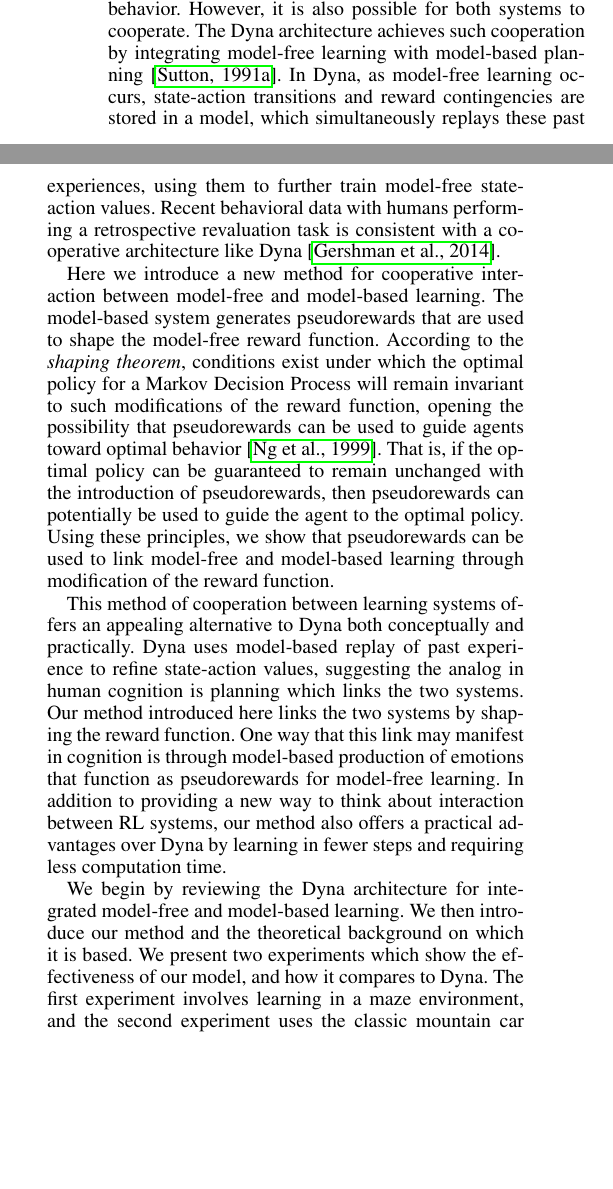
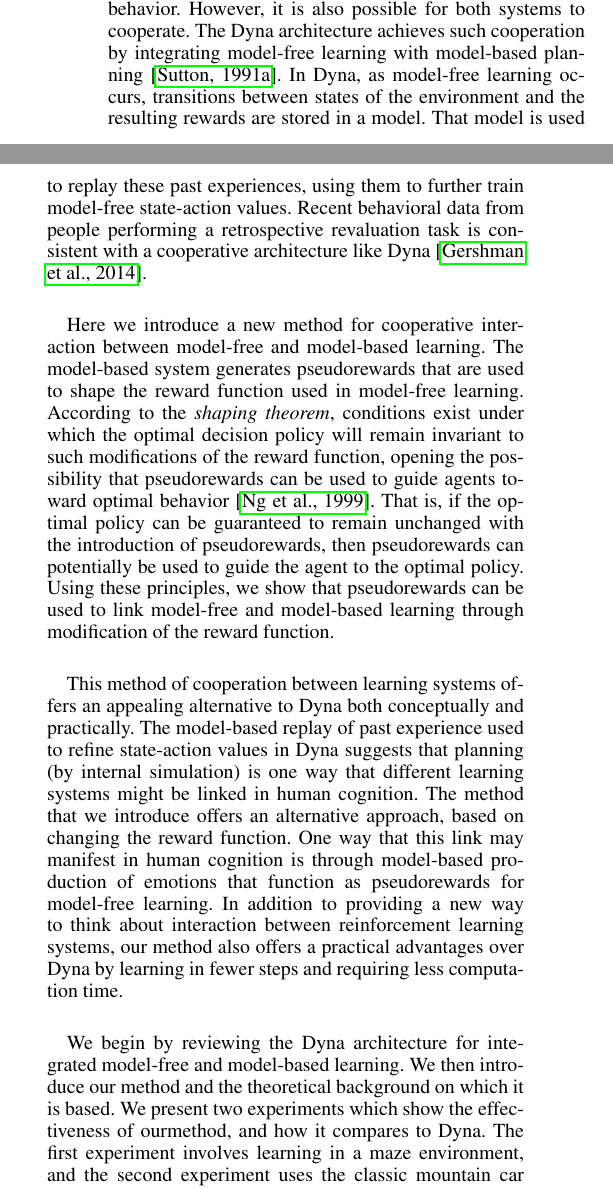
Before and after one commit to paulmkrueger1/AAAI17, a LaTeX paper (model-free-model-based-shaping.tex): two parts of the columns of page 1 of 8, joined at a grey line, cut so that both start at the same text, the shorter picture padded with empty space. Compiled offline with pdfLaTeX.

Commit message:
Edits to introduction

```diff
--- a/model-free-model-based-shaping.tex
+++ b/model-free-model-based-shaping.tex
@@ -42,11 +42,11 @@ The problem of learning from environmental rewards has been studied extensively
 
-Nowadays, while both behavioral and neural data indicate that human learning relies on both systems~\cite{daw2005uncertainty, glascher2010states, dayan2014model}, it is typically assumed that they only compete for control of behavior. However, it is also possible for both systems to cooperate. The Dyna architecture achieves such cooperation by integrating model-free learning with model-based planning~\cite{sutton1991dyna}. In Dyna, as model-free learning occurs, state-action transitions and reward contingencies are stored in a model, which simultaneously replays these past experiences, using them to further train model-free state-action values. Recent behavioral data with humans performing a retrospective revaluation task is consistent with a cooperative architecture like Dyna~\cite{gershman2014retrospective}.
+Nowadays, while both behavioral and neural data indicate that human learning relies on both systems~\cite{daw2005uncertainty, glascher2010states, dayan2014model}, it is typically assumed that they only compete for control of behavior. However, it is also possible for both systems to cooperate. The Dyna architecture achieves such cooperation by integrating model-free learning with model-based planning~\cite{sutton1991dyna}. In Dyna, as model-free learning occurs, transitions between states of the environment and the resulting rewards are stored in a model. That model is used to replay these past experiences, using them to further train model-free state-action values. Recent behavioral data from people performing a retrospective revaluation task is consistent with a cooperative architecture like Dyna~\cite{gershman2014retrospective}.
 
-Here we introduce a new method for cooperative interaction between model-free and model-based learning. The model-based system generates pseudorewards that are used to shape the model-free reward function. According to the \textit{shaping theorem}, conditions exist under which the optimal policy for a Markov Decision Process will remain invariant to such modifications of the reward function, opening the possibility that pseudorewards can be used to guide agents toward optimal behavior~\cite{ng1999policy}. That is, if the optimal policy can be guaranteed to remain unchanged with the introduction of pseudorewards, then pseudorewards can potentially be used to guide the agent to the optimal policy. Using these principles, we show that pseudorewards can be used to link model-free and model-based learning through modification of the reward function.
+Here we introduce a new method for cooperative interaction between model-free and model-based learning. The model-based system generates pseudorewards that are used to shape the reward function used in model-free learning. According to the \textit{shaping theorem}, conditions exist under which the optimal decision policy will remain invariant to such modifications of the reward function, opening the possibility that pseudorewards can be used to guide agents toward optimal behavior~\cite{ng1999policy}. That is, if the optimal policy can be guaranteed to remain unchanged with the introduction of pseudorewards, then pseudorewards can potentially be used to guide the agent to the optimal policy. Using these principles, we show that pseudorewards can be used to link model-free and model-based learning through modification of the reward function.
 
-This method of cooperation between learning systems offers an appealing alternative to Dyna both conceptually and practically. Dyna uses model-based replay of past experience to refine state-action values, suggesting the analog in human cognition is planning which links the two systems. Our method introduced here links the two systems by shaping the reward function. One way that this link may manifest in cognition is through model-based production of emotions that function as pseudorewards for model-free learning. In addition to providing a new way to think about interaction between RL systems, our method also offers a practical advantages over Dyna by learning in fewer steps and requiring less computation time.
+This method of cooperation between learning systems offers an appealing alternative to Dyna both conceptually and practically. The model-based replay of past experience used to refine state-action values in Dyna suggests that planning (by internal simulation) is one way that different learning systems might be linked in human cognition. The method that we introduce offers an alternative approach, based on changing the reward function. One way that this link may manifest in human cognition is through model-based production of emotions that function as pseudorewards for model-free learning. In addition to providing a new way to think about interaction between reinforcement learning systems, our method also offers a practical advantages over Dyna by learning in fewer steps and requiring less computation time.
 
-We begin by reviewing the Dyna architecture for integrated model-free and model-based learning. We then introduce our method and the theoretical background on which it is based. We present two experiments which show the effectiveness of our model, and how it compares to Dyna. The first experiment involves learning in a maze environment, and the second experiment uses the classic mountain car problem. We end by discussing additional variants of Dyna and our method, and consider how this integrated approach might provide a useful model for understanding human cognition and emotion.
+We begin by reviewing the Dyna architecture for integrated model-free and model-based learning. We then introduce our method and the theoretical background on which it is based. We present two experiments which show the effectiveness of ourmethod, and how it compares to Dyna. The first experiment involves learning in a maze environment, and the second experiment uses the classic mountain car problem. We end by discussing additional variants of Dyna and our method, and consider how this integrated approach might provide a useful model for understanding human cognition and emotion.
 
 \section{Cooperative Reinforcement Learning}
 
```
Also changed, not shown: model-free-model-based-shaping.tex (2 more changed lines).
